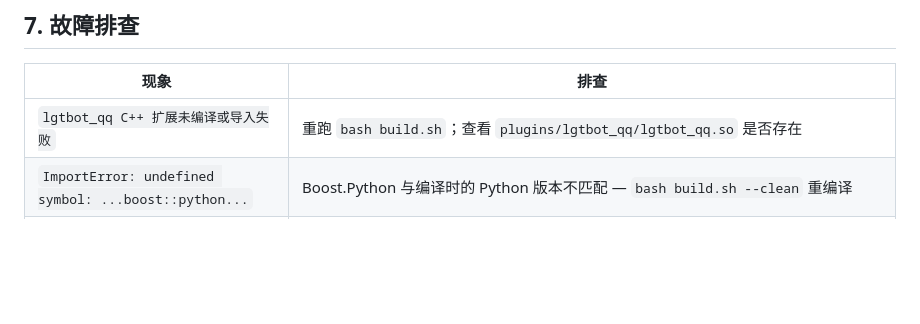
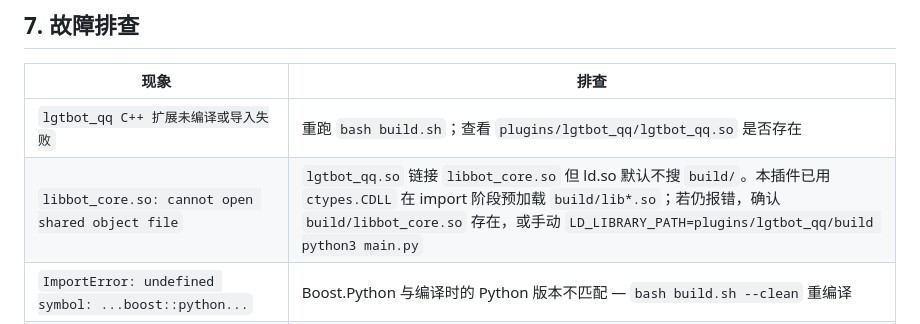
Before and after one commit to tiedanGH/lgtbot-ElainaBot_v2, a Markdown page: DEPLOY.md, the part around the change. GitHub-like rendering; blank space fills up the shorter version.

```diff
--- a/DEPLOY.md
+++ b/DEPLOY.md
@@ -156,6 +156,7 @@ rm -rf plugins/lgtbot_qq
 | 现象                                                                 | 排查                                                                                                                                                                                                                                                                                                              |
 |--------------------------------------------------------------------|-----------------------------------------------------------------------------------------------------------------------------------------------------------------------------------------------------------------------------------------------------------------------------------------------------------------|
 | `lgtbot_qq C++ 扩展未编译或导入失败`                                         | 重跑 `bash build.sh`；查看 `plugins/lgtbot_qq/lgtbot_qq.so` 是否存在                                                                                                                                                                                                                                                     |
+| `libbot_core.so: cannot open shared object file`                   | `lgtbot_qq.so` 链接 `libbot_core.so` 但 ld.so 默认不搜 `build/`。本插件已用 `ctypes.CDLL` 在 import 阶段预加载 `build/lib*.so`；若仍报错，确认 `build/libbot_core.so` 存在，或手动 `LD_LIBRARY_PATH=plugins/lgtbot_qq/build python3 main.py`                                                                                                     |
 | `ImportError: undefined symbol: ...boost::python...`               | Boost.Python 与编译时的 Python 版本不匹配 — `bash build.sh --clean` 重编译                                                                                                                                                                                                                                                   |
 | `Load mod failed: ... undefined symbol: _ZN6google10LogMessage...` | glog 符号不可见。本插件已在 `main.py` 用 `RTLD_GLOBAL` 解决；若仍出现，确认未 `--no-glog` 编译，或试 `LD_PRELOAD=$(ldconfig -p \| grep libglog \| awk '{print $4}' \| head -1) python3 main.py`                                                                                                                                             |
 | `图片渲染失败 (markdown2image 调用未生成文件)` 或 `markdown2image 二进制缺失`         | 本插件在 `import` 时会切到 `build/` 目录让 LGTBot 找到 `markdown2image`。若仍报错：① 检查 `plugins/lgtbot_qq/build/markdown2image` 是否存在并可执行（`chmod +x`）；② 手动测试 `cd build && echo '# hi' \| ./markdown2image --output /tmp/x.png --width 400 --nowith_css --noprint_info`；③ 部分游戏依赖字体，需 `apt install fonts-noto-cjk`。不影响游戏核心运行，仅影响图片输出 |
```
Also changed, not shown: README.md (+10 -7 lines).
